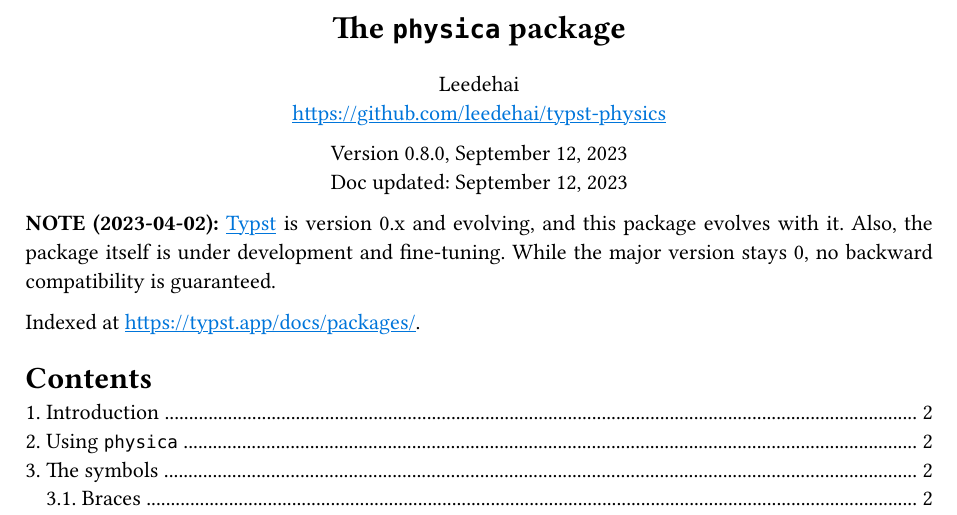
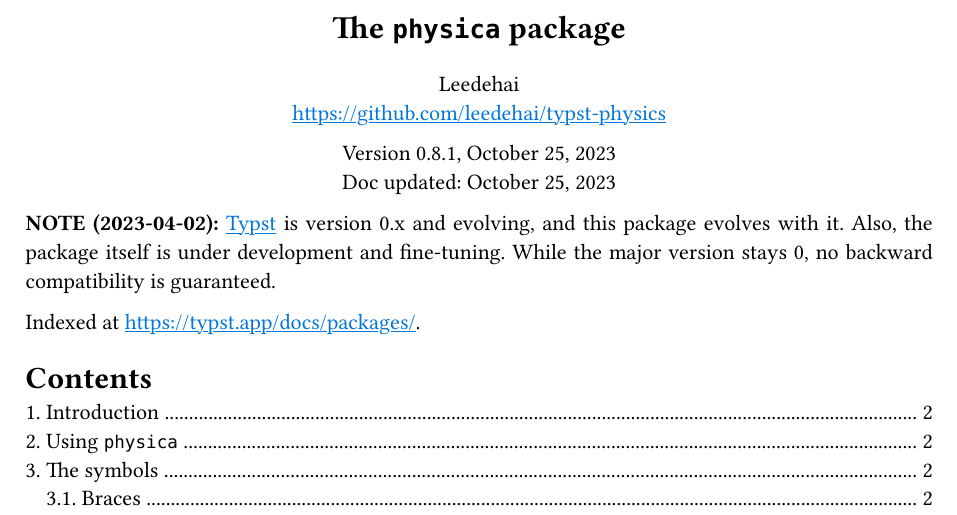
Before and after one commit to Leedehai/typst-physics, a Typst document (physica-manual.typ): part of page 1 of 11, cut so that both start at the same text. The pictures show the PDF file physica-manual.pdf that the author committed with the source.

Commit message:
Update to v0.8.1

```diff
--- a/physica-manual.typ
+++ b/physica-manual.typ
@@ -22,8 +22,8 @@
 ]
 
 #align(center)[
-  Version #version, September 12, 2023 \
-  Doc updated: September 12, 2023
+  Version #version, October 25, 2023 \
+  Doc updated: October 25, 2023
 ]
 
 #set par(justify: true)
```
Also changed, not shown: physica-manual.pdf, physica-manual.typ (2 more changed lines).
